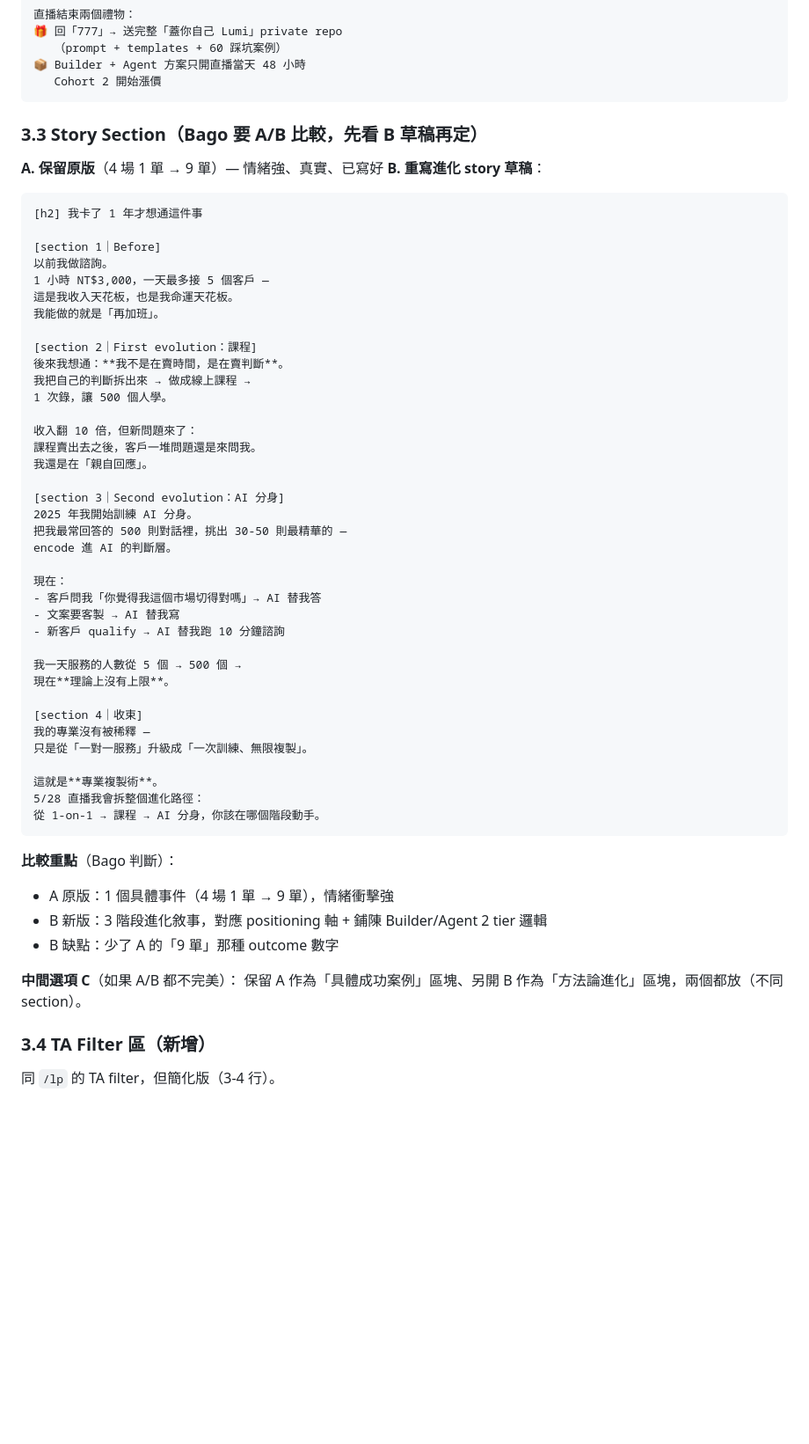
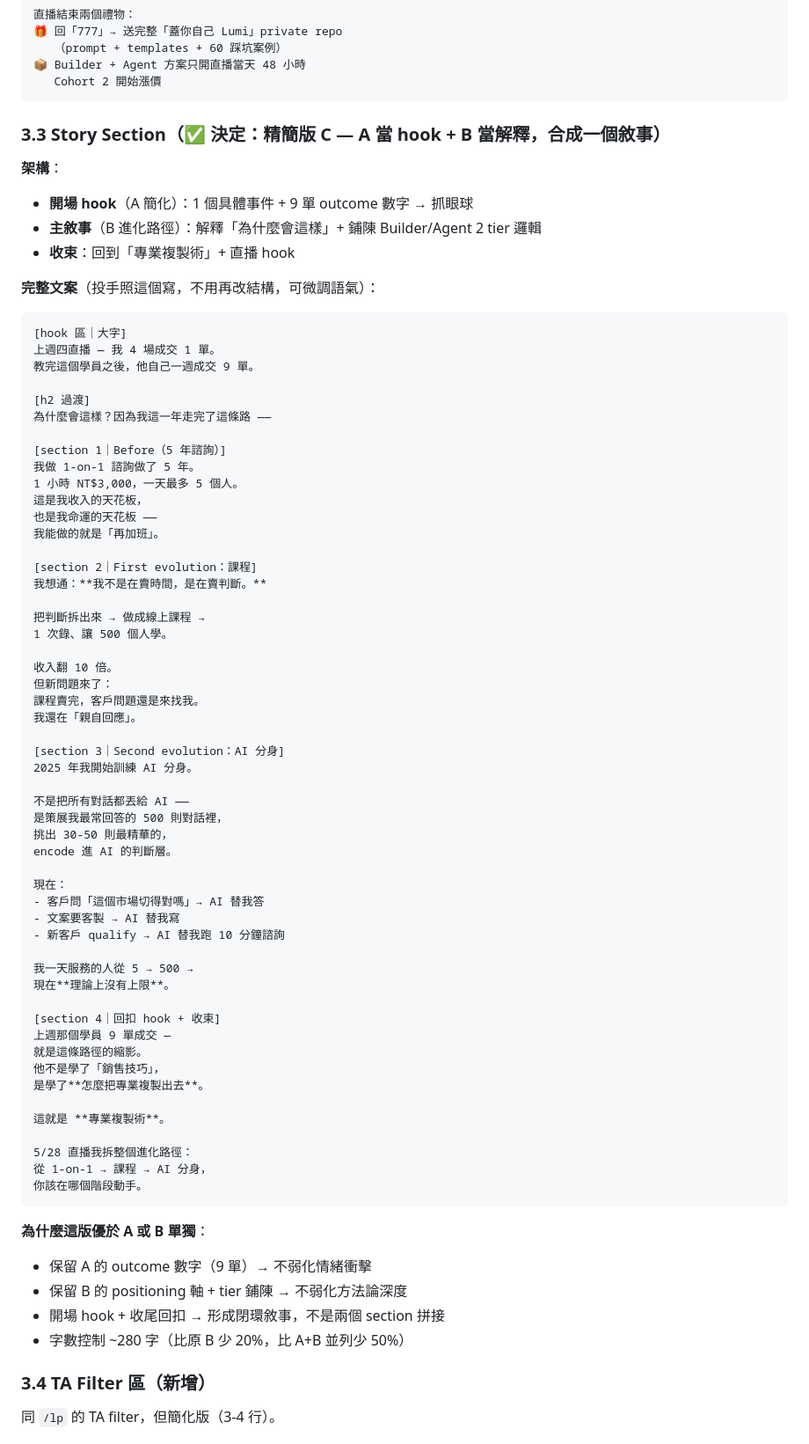
Before and after one commit to whitedragon080316/aibuild-web, a Markdown page: docs/lp-rewrite-spec.md, the part around one of its changes. Shown at 88% size. Drawn GitHub-style; blank space fills up the shorter version.

Commit message:
docs(lp-spec): finalize story section C + decision summary
Story decision: streamlined C — A as 9-单 outcome hook,
B as 1-on-1 → 課程 → AI 分身 evolution explanation,
merged into single closed-loop narrative (~280 字).

All 5 decisions now finalized, ready for agent execution.

Co-Authored-By: Claude Opus 4.7 (1M context) <noreply@anthropic.com>

````diff
--- a/docs/lp-rewrite-spec.md
+++ b/docs/lp-rewrite-spec.md
@@ -230,58 +230,75 @@ p: 顧問 / 教練 / 治療師 / 運動教練 / 老師 —
    Cohort 2 開始漲價
 ```
 
-### 3.3 Story Section（Bago 要 A/B 比較，先看 B 草稿再定）
+### 3.3 Story Section（✅ 決定：精簡版 C — A 當 hook + B 當解釋，合成一個敘事）
 
-**A. 保留原版**（4 場 1 單 → 9 單）— 情緒強、真實、已寫好
-**B. 重寫進化 story 草稿**：
+**架構**：
+- **開場 hook**（A 簡化）：1 個具體事件 + 9 單 outcome 數字 → 抓眼球
+- **主敘事**（B 進化路徑）：解釋「為什麼會這樣」+ 鋪陳 Builder/Agent 2 tier 邏輯
+- **收束**：回到「專業複製術」+ 直播 hook
+
+**完整文案**（投手照這個寫，不用再改結構，可微調語氣）：
 
 ```
-[h2] 我卡了 1 年才想通這件事
+[hook 區｜大字]
+上週四直播 — 我 4 場成交 1 單。
+教完這個學員之後，他自己一週成交 9 單。
 
-[section 1｜Before]
-以前我做諮詢。
-1 小時 NT$3,000，一天最多接 5 個客戶 —
-這是我收入天花板，也是我命運天花板。
+[h2 過渡]
+為什麼會這樣？因為我這一年走完了這條路 ——
+
+[section 1｜Before（5 年諮詢）]
+我做 1-on-1 諮詢做了 5 年。
+1 小時 NT$3,000，一天最多 5 個人。
+這是我收入的天花板，
+也是我命運的天花板 ——
 我能做的就是「再加班」。
 
 [section 2｜First evolution：課程]
-後來我想通：**我不是在賣時間，是在賣判斷**。
-我把自己的判斷拆出來 → 做成線上課程 →
-1 次錄，讓 500 個人學。
+我想通：**我不是在賣時間，是在賣判斷。**
 
-收入翻 10 倍，但新問題來了：
-課程賣出去之後，客戶一堆問題還是來問我。
-我還是在「親自回應」。
+把判斷拆出來 → 做成線上課程 →
+1 次錄、讓 500 個人學。
+
+收入翻 10 倍。
+但新問題來了：
+課程賣完，客戶問題還是來找我。
+我還在「親自回應」。
 
 [section 3｜Second evolution：AI 分身]
 2025 年我開始訓練 AI 分身。
-把我最常回答的 500 則對話裡，挑出 30-50 則最精華的 —
+
+不是把所有對話都丟給 AI ——
+是策展我最常回答的 500 則對話裡，
+挑出 30-50 則最精華的，
 encode 進 AI 的判斷層。
 
 現在：
-- 客戶問我「你覺得我這個市場切得對嗎」→ AI 替我答
+- 客戶問「這個市場切得對嗎」→ AI 替我答
 - 文案要客製 → AI 替我寫
 - 新客戶 qualify → AI 替我跑 10 分鐘諮詢
 
-我一天服務的人數從 5 個 → 500 個 →
+我一天服務的人從 5 → 500 →
 現在**理論上沒有上限**。
 
-[section 4｜收束]
-我的專業沒有被稀釋 —
-只是從「一對一服務」升級成「一次訓練、無限複製」。
+[section 4｜回扣 hook + 收束]
+上週那個學員 9 單成交 —
+就是這條路徑的縮影。
+他不是學了「銷售技巧」，
+是學了**怎麼把專業複製出去**。
 
-這就是**專業複製術**。
-5/28 直播我會拆整個進化路徑：
-從 1-on-1 → 課程 → AI 分身，你該在哪個階段動手。
+這就是 **專業複製術**。
+
+5/28 直播我拆整個進化路徑：
+從 1-on-1 → 課程 → AI 分身，
+你該在哪個階段動手。
 ```
 
-**比較重點**（Bago 判斷）：
-- A 原版：1 個具體事件（4 場 1 單 → 9 單），情緒衝擊強
-- B 新版：3 階段進化敘事，對應 positioning 軸 + 鋪陳 Builder/Agent 2 tier 邏輯
-- B 缺點：少了 A 的「9 單」那種 outcome 數字
-
-**中間選項 C**（如果 A/B 都不完美）：
-保留 A 作為「具體成功案例」區塊、另開 B 作為「方法論進化」區塊，兩個都放（不同 section）。
+**為什麼這版優於 A 或 B 單獨**：
+- 保留 A 的 outcome 數字（9 單）→ 不弱化情緒衝擊
+- 保留 B 的 positioning 軸 + tier 鋪陳 → 不弱化方法論深度
+- 開場 hook + 收尾回扣 → 形成閉環敘事，不是兩個 section 拼接
+- 字數控制 ~280 字（比原 B 少 20%，比 A+B 並列少 50%）
 
 ### 3.4 TA Filter 區（新增）
 
````
Also changed, not shown: other parts of docs/lp-rewrite-spec.md (+3 -2 lines).
